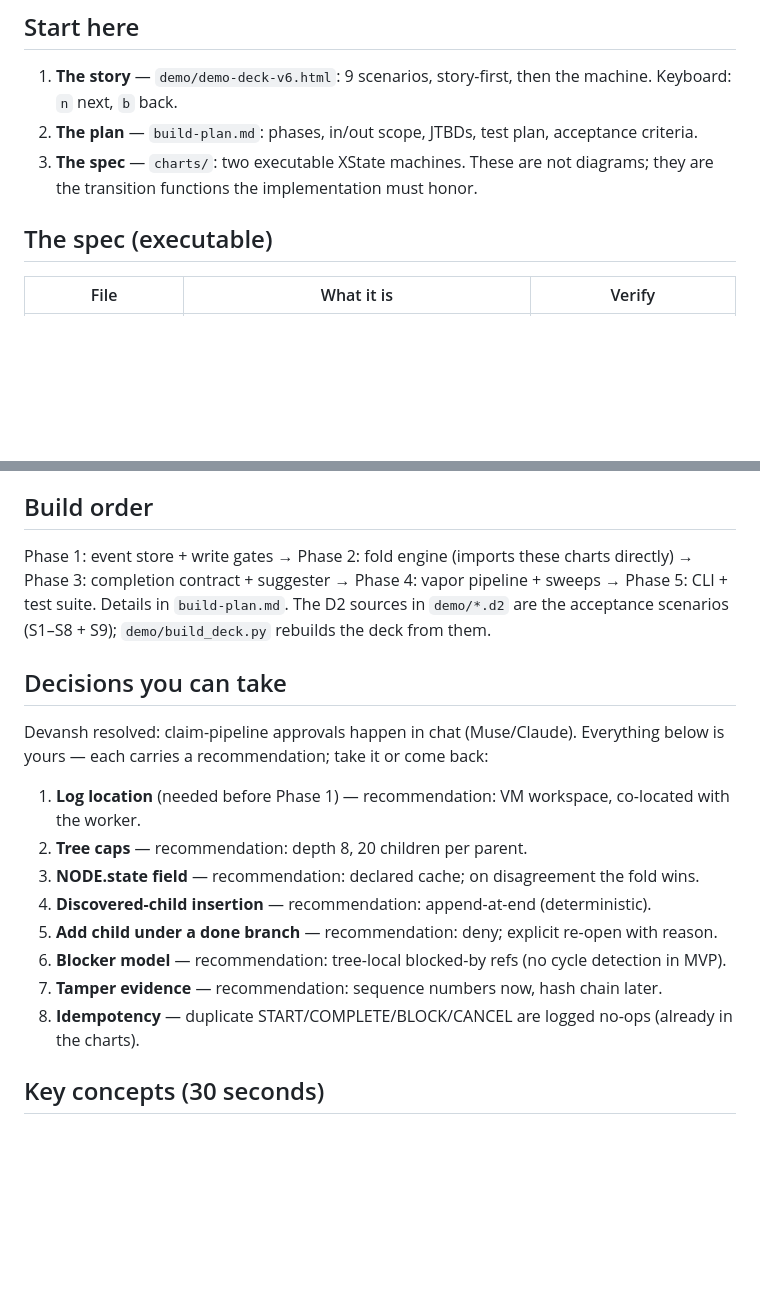
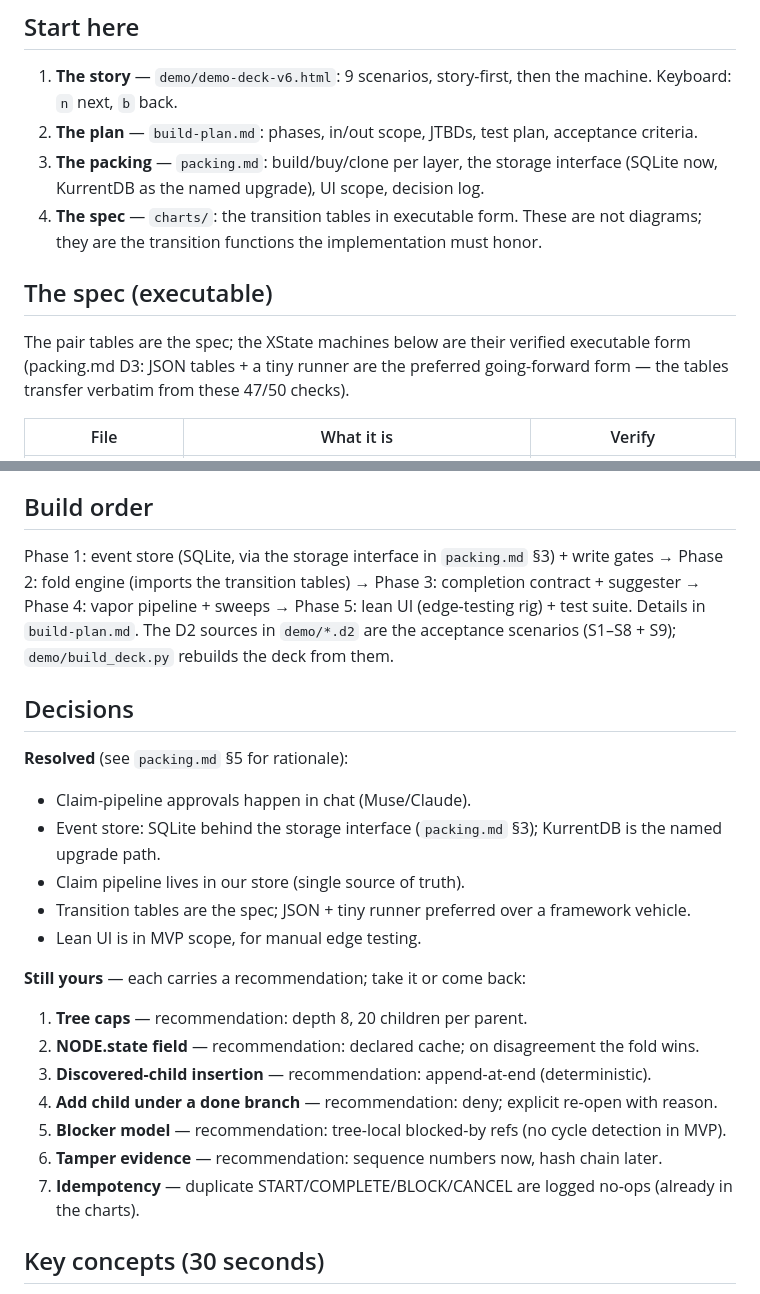
Before and after one commit to devpath56/tira, a Markdown page: README.md, 2 parts joined by grey strips. Drawn GitHub-style; blank space fills up the shorter version.

Commit message:
Refresh README + build plan: packing pointer, SQLite storage interface, UI-in-MVP, resolved rulings

```diff
--- a/README.md
+++ b/README.md
@@ -9,10 +9,16 @@ Nothing is stored as "current" — the fold is authoritative.
 1. **The story** — `demo/demo-deck-v6.html`: 9 scenarios, story-first, then the machine.
    Keyboard: `n` next, `b` back.
 2. **The plan** — `build-plan.md`: phases, in/out scope, JTBDs, test plan, acceptance criteria.
-3. **The spec** — `charts/`: two executable XState machines. These are not diagrams;
+3. **The packing** — `packing.md`: build/buy/clone per layer, the storage interface
+   (SQLite now, KurrentDB as the named upgrade), UI scope, decision log.
+4. **The spec** — `charts/`: the transition tables in executable form. These are not diagrams;
    they are the transition functions the implementation must honor.
 
 ## The spec (executable)
+
+The pair tables are the spec; the XState machines below are their verified executable
+form (packing.md D3: JSON tables + a tiny runner are the preferred going-forward form —
+the tables transfer verbatim from these 47/50 checks).
 
 | File | What it is | Verify |
 |---|---|---|
@@ -31,25 +37,31 @@ Rules the machines enforce:
 
 ## Build order
 
-Phase 1: event store + write gates → Phase 2: fold engine (imports these charts directly)
+Phase 1: event store (SQLite, via the storage interface in `packing.md` §3) + write gates
+→ Phase 2: fold engine (imports the transition tables)
 → Phase 3: completion contract + suggester → Phase 4: vapor pipeline + sweeps
-→ Phase 5: CLI + test suite.
+→ Phase 5: lean UI (edge-testing rig) + test suite.
 Details in `build-plan.md`. The D2 sources in `demo/*.d2` are the acceptance scenarios
 (S1–S8 + S9); `demo/build_deck.py` rebuilds the deck from them.
 
-## Decisions you can take
+## Decisions
 
-Devansh resolved: claim-pipeline approvals happen in chat (Muse/Claude).
-Everything below is yours — each carries a recommendation; take it or come back:
+**Resolved** (see `packing.md` §5 for rationale):
+- Claim-pipeline approvals happen in chat (Muse/Claude).
+- Event store: SQLite behind the storage interface (`packing.md` §3); KurrentDB is the named upgrade path.
+- Claim pipeline lives in our store (single source of truth).
+- Transition tables are the spec; JSON + tiny runner preferred over a framework vehicle.
+- Lean UI is in MVP scope, for manual edge testing.
 
-1. **Log location** (needed before Phase 1) — recommendation: VM workspace, co-located with the worker.
-2. **Tree caps** — recommendation: depth 8, 20 children per parent.
-3. **NODE.state field** — recommendation: declared cache; on disagreement the fold wins.
-4. **Discovered-child insertion** — recommendation: append-at-end (deterministic).
-5. **Add child under a done branch** — recommendation: deny; explicit re-open with reason.
-6. **Blocker model** — recommendation: tree-local blocked-by refs (no cycle detection in MVP).
-7. **Tamper evidence** — recommendation: sequence numbers now, hash chain later.
-8. **Idempotency** — duplicate START/COMPLETE/BLOCK/CANCEL are logged no-ops (already in the charts).
+**Still yours** — each carries a recommendation; take it or come back:
+
+1. **Tree caps** — recommendation: depth 8, 20 children per parent.
+2. **NODE.state field** — recommendation: declared cache; on disagreement the fold wins.
+3. **Discovered-child insertion** — recommendation: append-at-end (deterministic).
+4. **Add child under a done branch** — recommendation: deny; explicit re-open with reason.
+5. **Blocker model** — recommendation: tree-local blocked-by refs (no cycle detection in MVP).
+6. **Tamper evidence** — recommendation: sequence numbers now, hash chain later.
+7. **Idempotency** — duplicate START/COMPLETE/BLOCK/CANCEL are logged no-ops (already in the charts).
 
 ## Key concepts (30 seconds)
 
```
Also changed, not shown: build-plan.md (+41 -18 lines).
